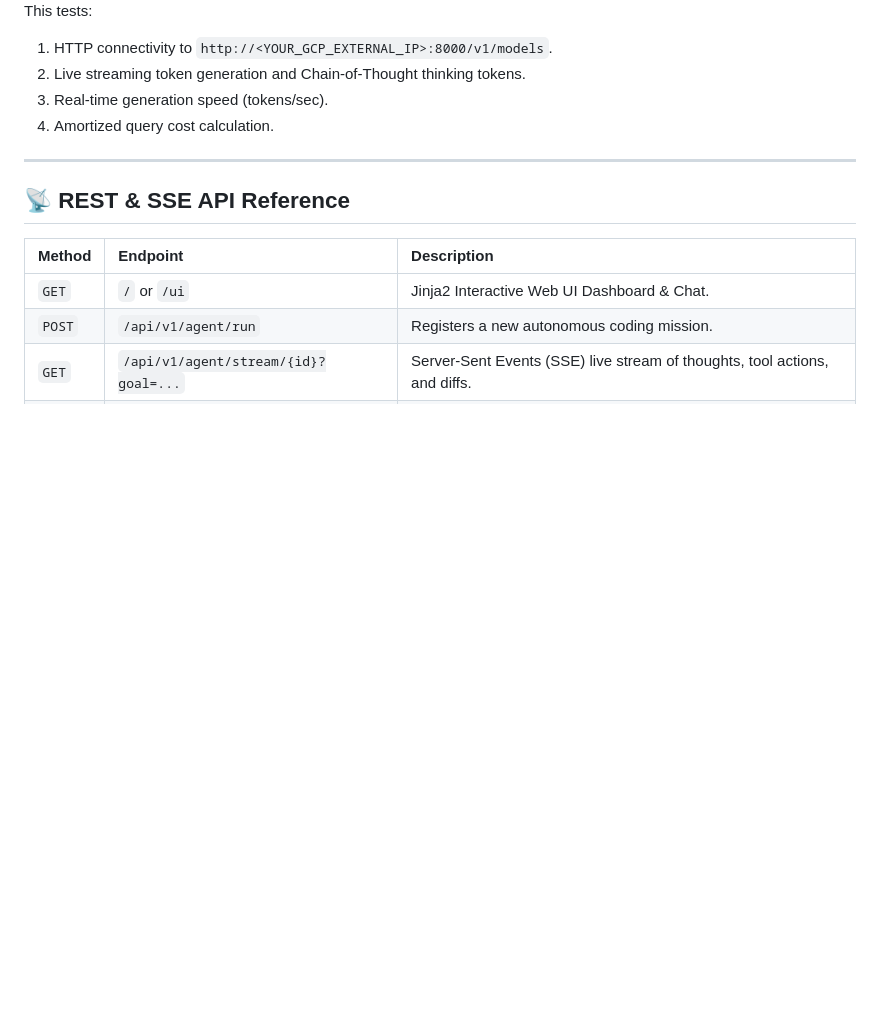
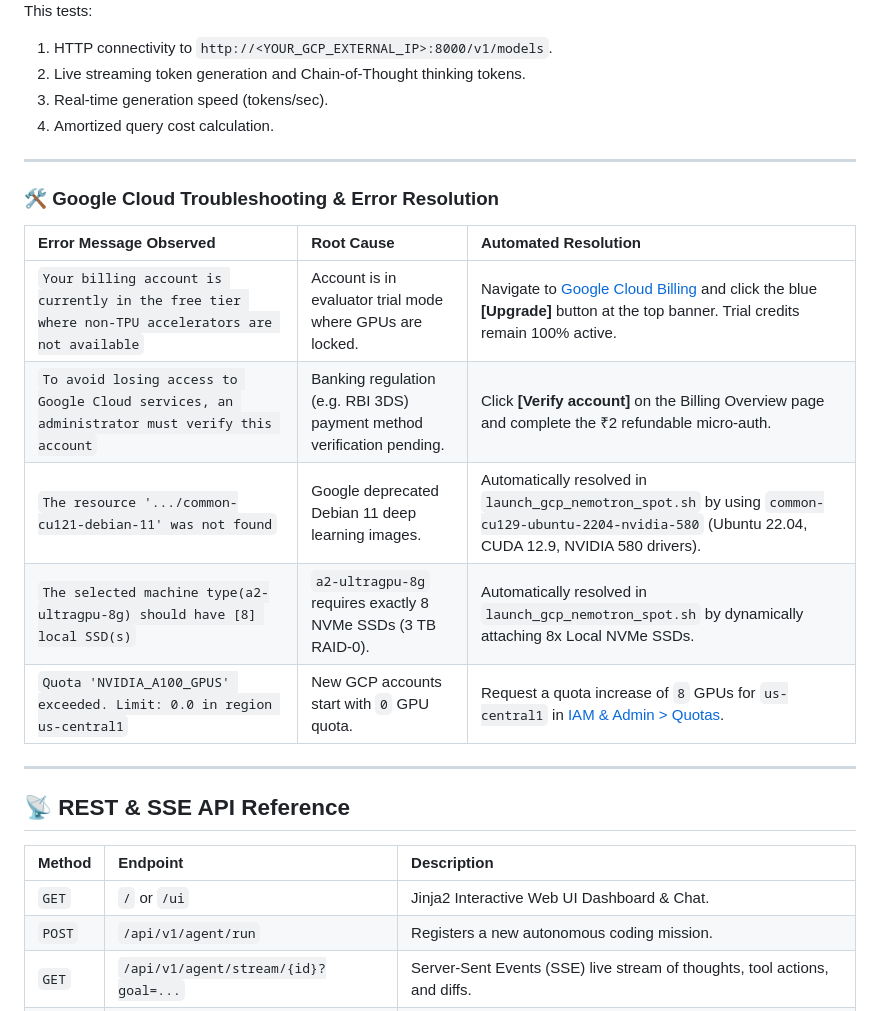
Before and after one commit to PATELPRATHAM007/nemotron-agent-engine, a Markdown page: README.md, the part around one of its changes. Rendered like a GitHub page; blank space fills up the shorter version.

```diff
--- a/README.md
+++ b/README.md
@@ -270,6 +301,18 @@ This tests:
 
 ---
 
+### 🛠️ Google Cloud Troubleshooting & Error Resolution
+
+| Error Message Observed | Root Cause | Automated Resolution |
+| :--- | :--- | :--- |
+| `Your billing account is currently in the free tier where non-TPU accelerators are not available` | Account is in evaluator trial mode where GPUs are locked. | Navigate to [Google Cloud Billing](https://console.cloud.google.com/billing) and click the blue **[Upgrade]** button at the top banner. Trial credits remain 100% active. |
+| `To avoid losing access to Google Cloud services, an administrator must verify this account` | Banking regulation (e.g. RBI 3DS) payment method verification pending. | Click **[Verify account]** on the Billing Overview page and complete the ₹2 refundable micro-auth. |
+| `The resource '.../common-cu121-debian-11' was not found` | Google deprecated Debian 11 deep learning images. | Automatically resolved in `launch_gcp_nemotron_spot.sh` by using `common-cu129-ubuntu-2204-nvidia-580` (Ubuntu 22.04, CUDA 12.9, NVIDIA 580 drivers). |
+| `The selected machine type(a2-ultragpu-8g) should have [8] local SSD(s)` | `a2-ultragpu-8g` requires exactly 8 NVMe SSDs (3 TB RAID-0). | Automatically resolved in `launch_gcp_nemotron_spot.sh` by dynamically attaching 8x Local NVMe SSDs. |
+| `Quota 'NVIDIA_A100_GPUS' exceeded. Limit: 0.0 in region us-central1` | New GCP accounts start with `0` GPU quota. | Request a quota increase of `8` GPUs for `us-central1` in [IAM & Admin > Quotas](https://console.cloud.google.com/iam-admin/quotas). |
+
+---
+
 ## 📡 REST & SSE API Reference
 
 | Method | Endpoint | Description |
```
Also changed, not shown: other parts of README.md (+31 -0 lines).
